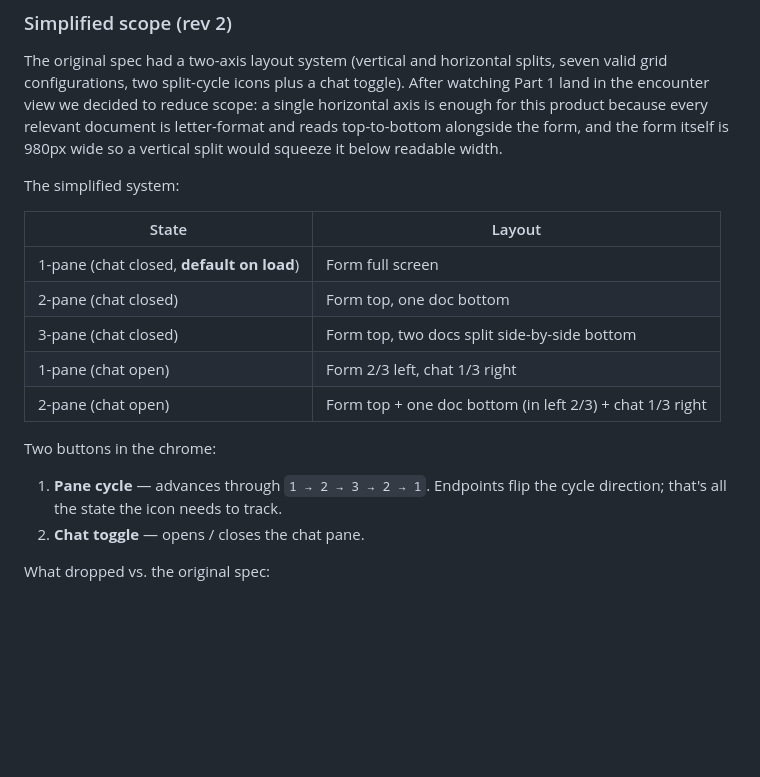
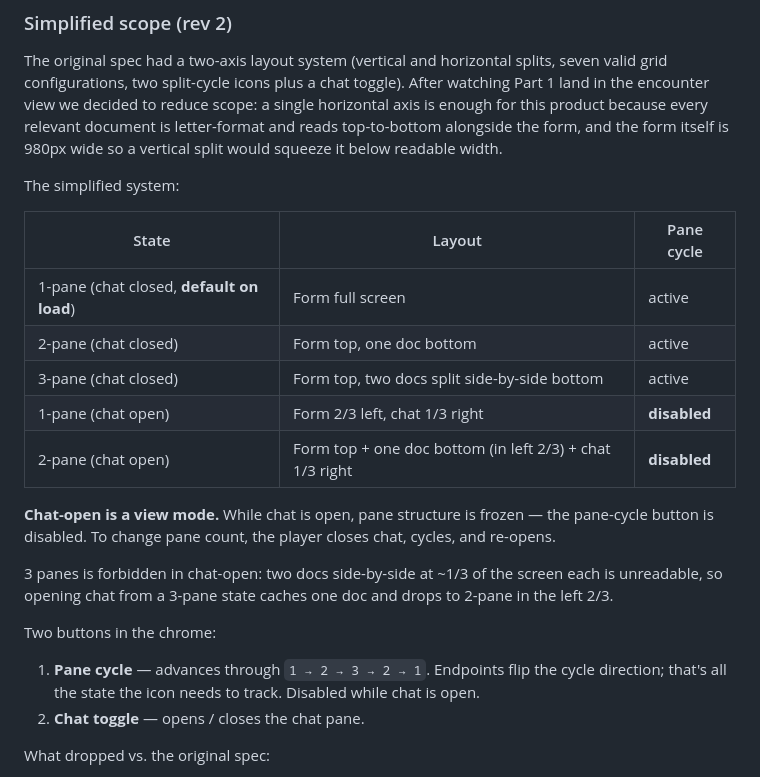
Before and after one commit to shiverwaves/VITAPrep, a Markdown page: docs/PAGE1_INTEGRATION_PLAN.md, the part around one of its changes. GitHub-like rendering; blank space fills up the shorter version.

```diff
--- a/docs/PAGE1_INTEGRATION_PLAN.md
+++ b/docs/PAGE1_INTEGRATION_PLAN.md
@@ -273,18 +273,27 @@ a vertical split would squeeze it below readable width.
 
 The simplified system:
 
-| State | Layout |
-|---|---|
-| 1-pane (chat closed, **default on load**) | Form full screen |
-| 2-pane (chat closed) | Form top, one doc bottom |
-| 3-pane (chat closed) | Form top, two docs split side-by-side bottom |
-| 1-pane (chat open) | Form 2/3 left, chat 1/3 right |
-| 2-pane (chat open) | Form top + one doc bottom (in left 2/3) + chat 1/3 right |
+| State | Layout | Pane cycle |
+|---|---|---|
+| 1-pane (chat closed, **default on load**) | Form full screen | active |
+| 2-pane (chat closed) | Form top, one doc bottom | active |
+| 3-pane (chat closed) | Form top, two docs split side-by-side bottom | active |
+| 1-pane (chat open) | Form 2/3 left, chat 1/3 right | **disabled** |
+| 2-pane (chat open) | Form top + one doc bottom (in left 2/3) + chat 1/3 right | **disabled** |
+
+**Chat-open is a view mode.** While chat is open, pane structure is
+frozen — the pane-cycle button is disabled. To change pane count, the
+player closes chat, cycles, and re-opens.
+
+3 panes is forbidden in chat-open: two docs side-by-side at ~1/3 of
+the screen each is unreadable, so opening chat from a 3-pane state
+caches one doc and drops to 2-pane in the left 2/3.
 
 Two buttons in the chrome:
 
 1. **Pane cycle** — advances through `1 → 2 → 3 → 2 → 1`. Endpoints flip
    the cycle direction; that's all the state the icon needs to track.
+   Disabled while chat is open.
 2. **Chat toggle** — opens / closes the chat pane.
 
 What dropped vs. the original spec:
```
Also changed, not shown: other parts of docs/PAGE1_INTEGRATION_PLAN.md (+45 -12 lines).
